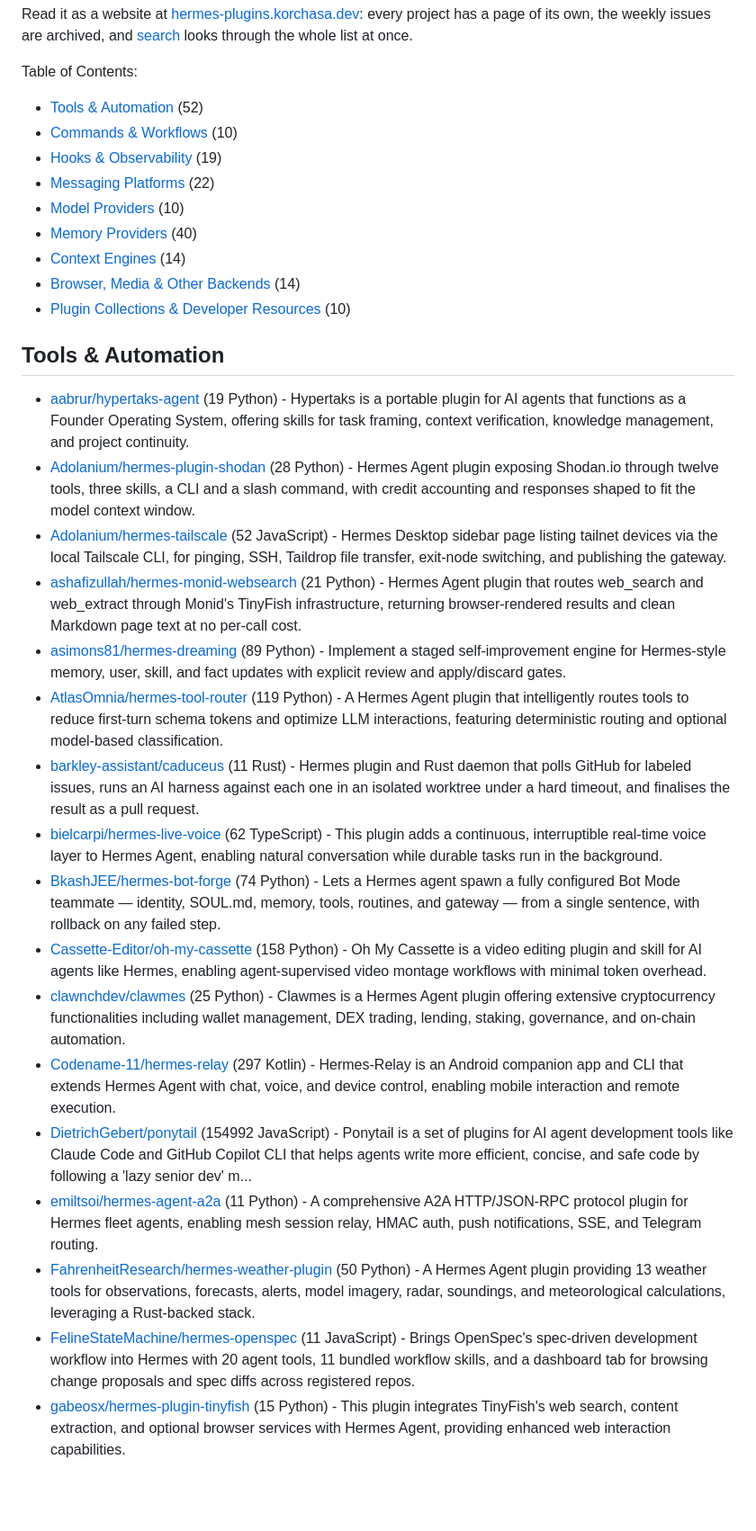
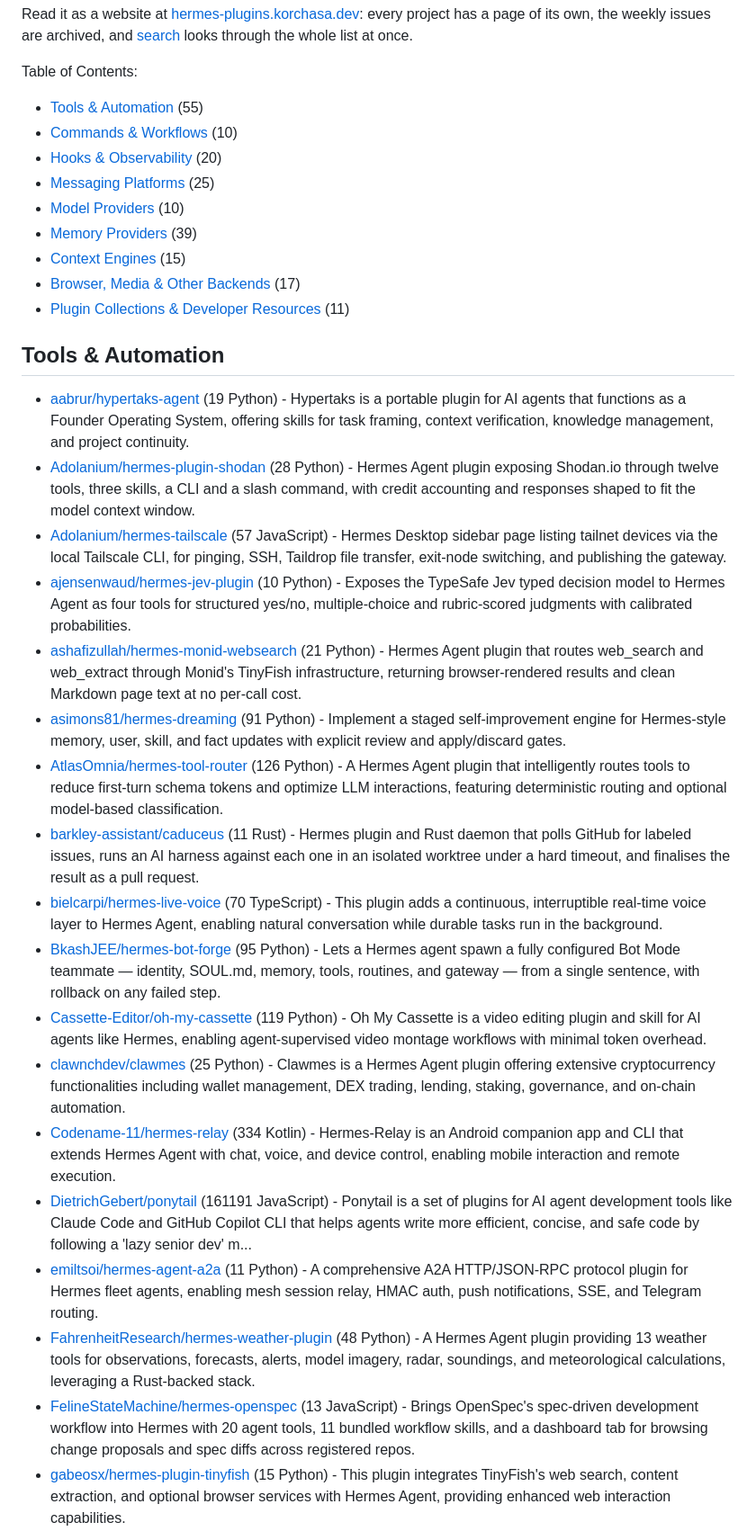
Before and after one commit to korchasa/awesome-hermes-plugins, a Markdown page: README.md, the part around one of its changes. Shown at 90% size. Rendered like a GitHub page; blank space fills up the shorter version.

Commit message:
chore: update Awesome Hermes Plugins

```diff
--- a/README.md
+++ b/README.md
@@ -14,15 +14,15 @@ every project has a page of its own, the weekly issues are archived, and
 [search](https://hermes-plugins.korchasa.dev/search/) looks through the whole list at once.
 
 Table of Contents:
-- [Tools & Automation](#tools-&-automation) (52)
+- [Tools & Automation](#tools-&-automation) (55)
 - [Commands & Workflows](#commands-&-workflows) (10)
-- [Hooks & Observability](#hooks-&-observability) (19)
-- [Messaging Platforms](#messaging-platforms) (22)
+- [Hooks & Observability](#hooks-&-observability) (20)
+- [Messaging Platforms](#messaging-platforms) (25)
 - [Model Providers](#model-providers) (10)
-- [Memory Providers](#memory-providers) (40)
-- [Context Engines](#context-engines) (14)
-- [Browser, Media & Other Backends](#browser,-media-&-other-backends) (14)
-- [Plugin Collections & Developer Resources](#plugin-collections-&-developer-resources) (10)
+- [Memory Providers](#memory-providers) (39)
+- [Context Engines](#context-engines) (15)
+- [Browser, Media & Other Backends](#browser,-media-&-other-backends) (17)
+- [Plugin Collections & Developer Resources](#plugin-collections-&-developer-resources) (11)
 
 
 
@@ -30,20 +30,21 @@ Table of Contents:
 
 - [aabrur/hypertaks-agent](https://github.com/aabrur/hypertaks-agent) (19 Python) - Hypertaks is a portable plugin for AI agents that functions as a Founder Operating System, offering skills for task framing, context verification, knowledge management, and project continuity.
 - [Adolanium/hermes-plugin-shodan](https://github.com/Adolanium/hermes-plugin-shodan) (28 Python) - Hermes Agent plugin exposing Shodan.io through twelve tools, three skills, a CLI and a slash command, with credit accounting and responses shaped to fit the model context window.
-- [Adolanium/hermes-tailscale](https://github.com/Adolanium/hermes-tailscale) (52 JavaScript) - Hermes Desktop sidebar page listing tailnet devices via the local Tailscale CLI, for pinging, SSH, Taildrop file transfer, exit-node switching, and publishing the gateway.
+- [Adolanium/hermes-tailscale](https://github.com/Adolanium/hermes-tailscale) (57 JavaScript) - Hermes Desktop sidebar page listing tailnet devices via the local Tailscale CLI, for pinging, SSH, Taildrop file transfer, exit-node switching, and publishing the gateway.
+- [ajensenwaud/hermes-jev-plugin](https://github.com/ajensenwaud/hermes-jev-plugin) (10 Python) - Exposes the TypeSafe Jev typed decision model to Hermes Agent as four tools for structured yes/no, multiple-choice and rubric-scored judgments with calibrated probabilities.
 - [ashafizullah/hermes-monid-websearch](https://github.com/ashafizullah/hermes-monid-websearch) (21 Python) - Hermes Agent plugin that routes web_search and web_extract through Monid's TinyFish infrastructure, returning browser-rendered results and clean Markdown page text at no per-call cost.
-- [asimons81/hermes-dreaming](https://github.com/asimons81/hermes-dreaming) (89 Python) - Implement a staged self-improvement engine for Hermes-style memory, user, skill, and fact updates with explicit review and apply/discard gates.
-- [AtlasOmnia/hermes-tool-router](https://github.com/AtlasOmnia/hermes-tool-router) (119 Python) - A Hermes Agent plugin that intelligently routes tools to reduce first-turn schema tokens and optimize LLM interactions, featuring deterministic routing and optional model-based classification.
+- [asimons81/hermes-dreaming](https://github.com/asimons81/hermes-dreaming) (91 Python) - Implement a staged self-improvement engine for Hermes-style memory, user, skill, and fact updates with explicit review and apply/discard gates.
+- [AtlasOmnia/hermes-tool-router](https://github.com/AtlasOmnia/hermes-tool-router) (126 Python) - A Hermes Agent plugin that intelligently routes tools to reduce first-turn schema tokens and optimize LLM interactions, featuring deterministic routing and optional model-based classification.
 - [barkley-assistant/caduceus](https://github.com/barkley-assistant/caduceus) (11 Rust) - Hermes plugin and Rust daemon that polls GitHub for labeled issues, runs an AI harness against each one in an isolated worktree under a hard timeout, and finalises the result as a pull request.
-- [bielcarpi/hermes-live-voice](https://github.com/bielcarpi/hermes-live-voice) (62 TypeScript) - This plugin adds a continuous, interruptible real-time voice layer to Hermes Agent, enabling natural conversation while durable tasks run in the background.
-- [BkashJEE/hermes-bot-forge](https://github.com/BkashJEE/hermes-bot-forge) (74 Python) - Lets a Hermes agent spawn a fully configured Bot Mode teammate — identity, SOUL.md, memory, tools, routines, and gateway — from a single sentence, with rollback on any failed step.
-- [Cassette-Editor/oh-my-cassette](https://github.com/Cassette-Editor/oh-my-cassette) (158 Python) - Oh My Cassette is a video editing plugin and skill for AI agents like Hermes, enabling agent-supervised video montage workflows with minimal token overhead.
+- [bielcarpi/hermes-live-voice](https://github.com/bielcarpi/hermes-live-voice) (70 TypeScript) - This plugin adds a continuous, interruptible real-time voice layer to Hermes Agent, enabling natural conversation while durable tasks run in the background.
+- [BkashJEE/hermes-bot-forge](https://github.com/BkashJEE/hermes-bot-forge) (95 Python) - Lets a Hermes agent spawn a fully configured Bot Mode teammate — identity, SOUL.md, memory, tools, routines, and gateway — from a single sentence, with rollback on any failed step.
+- [Cassette-Editor/oh-my-cassette](https://github.com/Cassette-Editor/oh-my-cassette) (119 Python) - Oh My Cassette is a video editing plugin and skill for AI agents like Hermes, enabling agent-supervised video montage workflows with minimal token overhead.
 - [clawnchdev/clawmes](https://github.com/clawnchdev/clawmes) (25 Python) - Clawmes is a Hermes Agent plugin offering extensive cryptocurrency functionalities including wallet management, DEX trading, lending, staking, governance, and on-chain automation.
-- [Codename-11/hermes-relay](https://github.com/Codename-11/hermes-relay) (297 Kotlin) - Hermes-Relay is an Android companion app and CLI that extends Hermes Agent with chat, voice, and device control, enabling mobile interaction and remote execution.
-- [DietrichGebert/ponytail](https://github.com/DietrichGebert/ponytail) (154992 JavaScript) - Ponytail is a set of plugins for AI agent development tools like Claude Code and GitHub Copilot CLI that helps agents write more efficient, concise, and safe code by following a 'lazy senior dev' m...
+- [Codename-11/hermes-relay](https://github.com/Codename-11/hermes-relay) (334 Kotlin) - Hermes-Relay is an Android companion app and CLI that extends Hermes Agent with chat, voice, and device control, enabling mobile interaction and remote execution.
+- [DietrichGebert/ponytail](https://github.com/DietrichGebert/ponytail) (161191 JavaScript) - Ponytail is a set of plugins for AI agent development tools like Claude Code and GitHub Copilot CLI that helps agents write more efficient, concise, and safe code by following a 'lazy senior dev' m...
 - [emiltsoi/hermes-agent-a2a](https://github.com/emiltsoi/hermes-agent-a2a) (11 Python) - A comprehensive A2A HTTP/JSON-RPC protocol plugin for Hermes fleet agents, enabling mesh session relay, HMAC auth, push notifications, SSE, and Telegram routing.
-- [FahrenheitResearch/hermes-weather-plugin](https://github.com/FahrenheitResearch/hermes-weather-plugin) (50 Python) - A Hermes Agent plugin providing 13 weather tools for observations, forecasts, alerts, model imagery, radar, soundings, and meteorological calculations, leveraging a Rust-backed stack.
-- [FelineStateMachine/hermes-openspec](https://github.com/FelineStateMachine/hermes-openspec) (11 JavaScript) - Brings OpenSpec's spec-driven development workflow into Hermes with 20 agent tools, 11 bundled workflow skills, and a dashboard tab for browsing change proposals and spec diffs across registered repos.
+- [FahrenheitResearch/hermes-weather-plugin](https://github.com/FahrenheitResearch/hermes-weather-plugin) (48 Python) - A Hermes Agent plugin providing 13 weather tools for observations, forecasts, alerts, model imagery, radar, soundings, and meteorological calculations, leveraging a Rust-backed stack.
+- [FelineStateMachine/hermes-openspec](https://github.com/FelineStateMachine/hermes-openspec) (13 JavaScript) - Brings OpenSpec's spec-driven development workflow into Hermes with 20 agent tools, 11 bundled workflow skills, and a dashboard tab for browsing change proposals and spec diffs across registered repos.
 - [gabeosx/hermes-plugin-tinyfish](https://github.com/gabeosx/hermes-plugin-tinyfish) (15 Python) - This plugin integrates TinyFish's web search, content extraction, and optional browser services with Hermes Agent, providing enhanced web interaction capabilities.
 - [giuliastro/HarnessTrim](https://github.com/giuliastro/HarnessTrim) (13 TypeScript) - HarnessTrim is a cross-harness control plane that optimizes token usage for coding agents across platforms like Claude Code, Codex, OpenCode, Hermes Agent, and Pi.
 - [GumbyEnder/hermes-local-rig-accounting](https://github.com/GumbyEnder/hermes-local-rig-accounting) (24 Python) - This plugin for Nous Research Hermes Agent provides transparent per-token cost accounting for local LLM inference rigs, factoring in hardware depreciation and electricity.
```
Also changed, not shown: other parts of README.md (+107 -97 lines).
